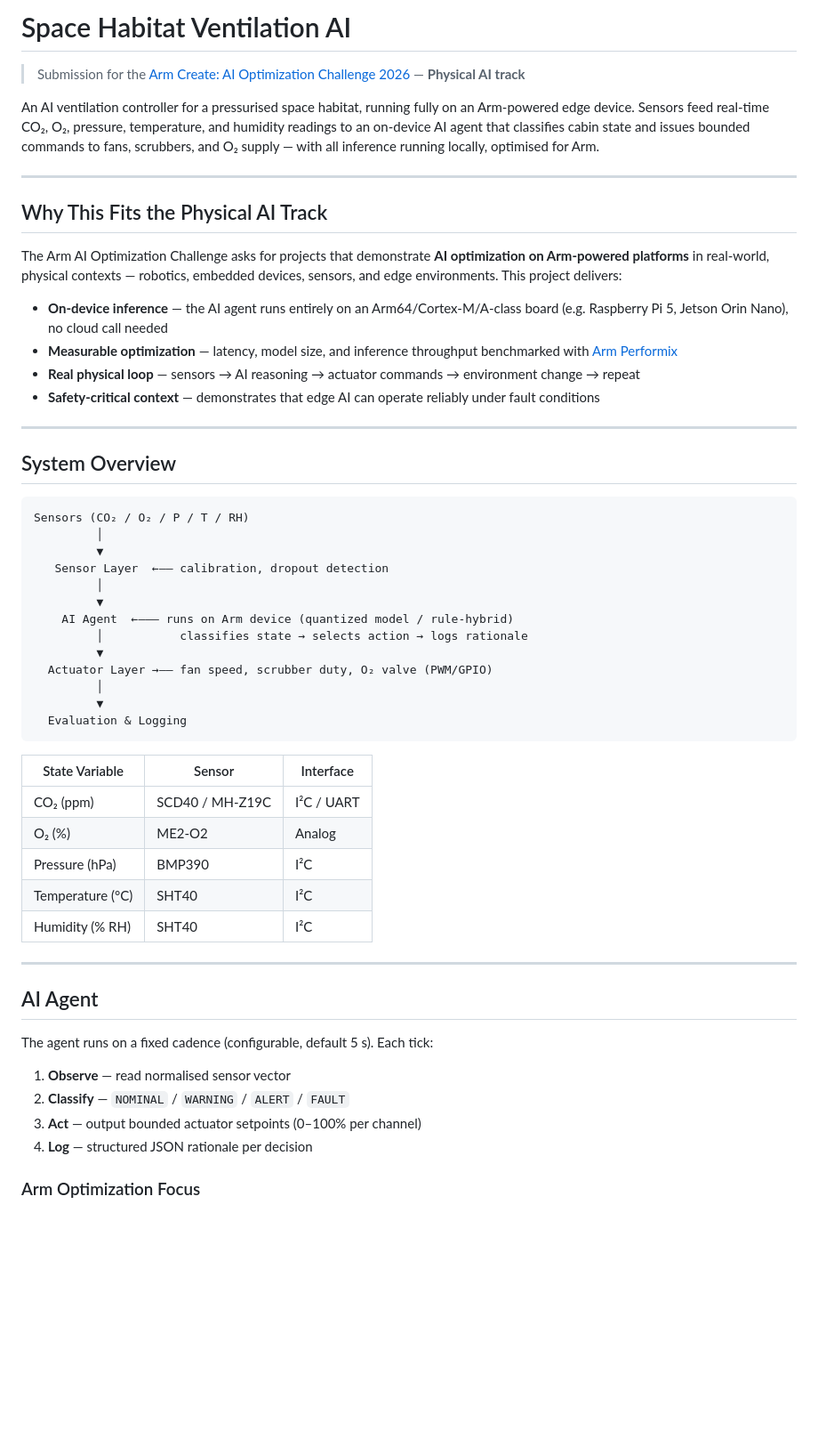
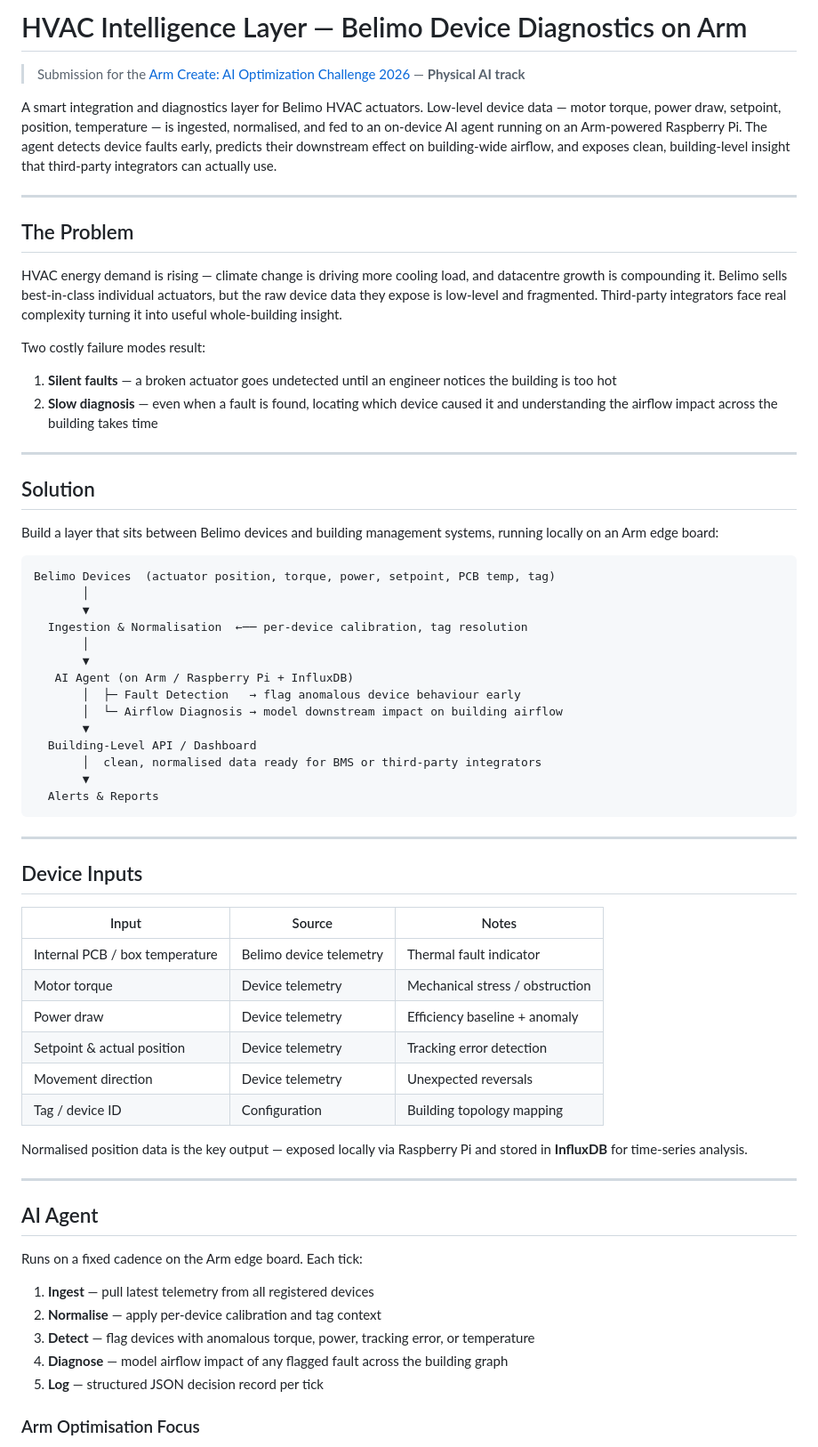
Before and after one commit to arm-hackathon/arm-hackathon, a Markdown page: README.md, the part around one of its changes. Shown at 89% size. Drawn GitHub-style; blank space fills up the shorter version.

Commit message:
Rework README: reframe from space habitat to Belimo HVAC diagnostics

````diff
--- a/README.md
+++ b/README.md
@@ -1,58 +1,68 @@
-# Space Habitat Ventilation AI
+# HVAC Intelligence Layer — Belimo Device Diagnostics on Arm
 
 > Submission for the [Arm Create: AI Optimization Challenge 2026](https://arm-ai-optimization-challenge.devpost.com/) — **Physical AI track**
 
-An AI ventilation controller for a pressurised space habitat, running fully on an Arm-powered edge device. Sensors feed real-time CO₂, O₂, pressure, temperature, and humidity readings to an on-device AI agent that classifies cabin state and issues bounded commands to fans, scrubbers, and O₂ supply — with all inference running locally, optimised for Arm.
+A smart integration and diagnostics layer for Belimo HVAC actuators. Low-level device data — motor torque, power draw, setpoint, position, temperature — is ingested, normalised, and fed to an on-device AI agent running on an Arm-powered Raspberry Pi. The agent detects device faults early, predicts their downstream effect on building-wide airflow, and exposes clean, building-level insight that third-party integrators can actually use.
 
 ---
 
-## Why This Fits the Physical AI Track
+## The Problem
 
-The Arm AI Optimization Challenge asks for projects that demonstrate **AI optimization on Arm-powered platforms** in real-world, physical contexts — robotics, embedded devices, sensors, and edge environments. This project delivers:
+HVAC energy demand is rising — climate change is driving more cooling load, and datacentre growth is compounding it. Belimo sells best-in-class individual actuators, but the raw device data they expose is low-level and fragmented. Third-party integrators face real complexity turning it into useful whole-building insight.
 
-- **On-device inference** — the AI agent runs entirely on an Arm64/Cortex-M/A-class board (e.g. Raspberry Pi 5, Jetson Orin Nano), no cloud call needed
-- **Measurable optimization** — latency, model size, and inference throughput benchmarked with [Arm Performix](https://developer.arm.com/)
-- **Real physical loop** — sensors → AI reasoning → actuator commands → environment change → repeat
-- **Safety-critical context** — demonstrates that edge AI can operate reliably under fault conditions
+Two costly failure modes result:
+1. **Silent faults** — a broken actuator goes undetected until an engineer notices the building is too hot
+2. **Slow diagnosis** — even when a fault is found, locating which device caused it and understanding the airflow impact across the building takes time
 
 ---
 
-## System Overview
+## Solution
+
+Build a layer that sits between Belimo devices and building management systems, running locally on an Arm edge board:
 
 ```
-Sensors (CO₂ / O₂ / P / T / RH)
-         │
-         ▼
-   Sensor Layer  ←—— calibration, dropout detection
-         │
-         ▼
-    AI Agent  ←——— runs on Arm device (quantized model / rule-hybrid)
-         │           classifies state → selects action → logs rationale
-         ▼
-  Actuator Layer →—— fan speed, scrubber duty, O₂ valve (PWM/GPIO)
-         │
-         ▼
-  Evaluation & Logging
+Belimo Devices  (actuator position, torque, power, setpoint, PCB temp, tag)
+       │
+       ▼
+  Ingestion & Normalisation  ←── per-device calibration, tag resolution
+       │
+       ▼
+   AI Agent (on Arm / Raspberry Pi + InfluxDB)
+       │  ├─ Fault Detection   → flag anomalous device behaviour early
+       │  └─ Airflow Diagnosis → model downstream impact on building airflow
+       ▼
+  Building-Level API / Dashboard
+       │  clean, normalised data ready for BMS or third-party integrators
+       ▼
+  Alerts & Reports
 ```
 
-| State Variable | Sensor | Interface |
+---
+
+## Device Inputs
+
+| Input | Source | Notes |
 |---|---|---|
-| CO₂ (ppm) | SCD40 / MH-Z19C | I²C / UART |
-| O₂ (%) | ME2-O2 | Analog |
-| Pressure (hPa) | BMP390 | I²C |
-| Temperature (°C) | SHT40 | I²C |
-| Humidity (% RH) | SHT40 | I²C |
+| Internal PCB / box temperature | Belimo device telemetry | Thermal fault indicator |
+| Motor torque | Device telemetry | Mechanical stress / obstruction |
+| Power draw | Device telemetry | Efficiency baseline + anomaly |
+| Setpoint & actual position | Device telemetry | Tracking error detection |
+| Movement direction | Device telemetry | Unexpected reversals |
+| Tag / device ID | Configuration | Building topology mapping |
+
+Normalised position data is the key output — exposed locally via Raspberry Pi and stored in **InfluxDB** for time-series analysis.
 
 ---
 
 ## AI Agent
 
-The agent runs on a fixed cadence (configurable, default 5 s). Each tick:
+Runs on a fixed cadence on the Arm edge board. Each tick:
 
-1. **Observe** — read normalised sensor vector
-2. **Classify** — `NOMINAL` / `WARNING` / `ALERT` / `FAULT`
-3. **Act** — output bounded actuator setpoints (0–100% per channel)
-4. **Log** — structured JSON rationale per decision
+1. **Ingest** — pull latest telemetry from all registered devices
+2. **Normalise** — apply per-device calibration and tag context
+3. **Detect** — flag devices with anomalous torque, power, tracking error, or temperature
+4. **Diagnose** — model airflow impact of any flagged fault across the building graph
+5. **Log** — structured JSON decision record per tick
 
-### Arm Optimization Focus
+### Arm Optimisation Focus
 
````
Also changed, not shown: other parts of README.md (+32 -24 lines).
